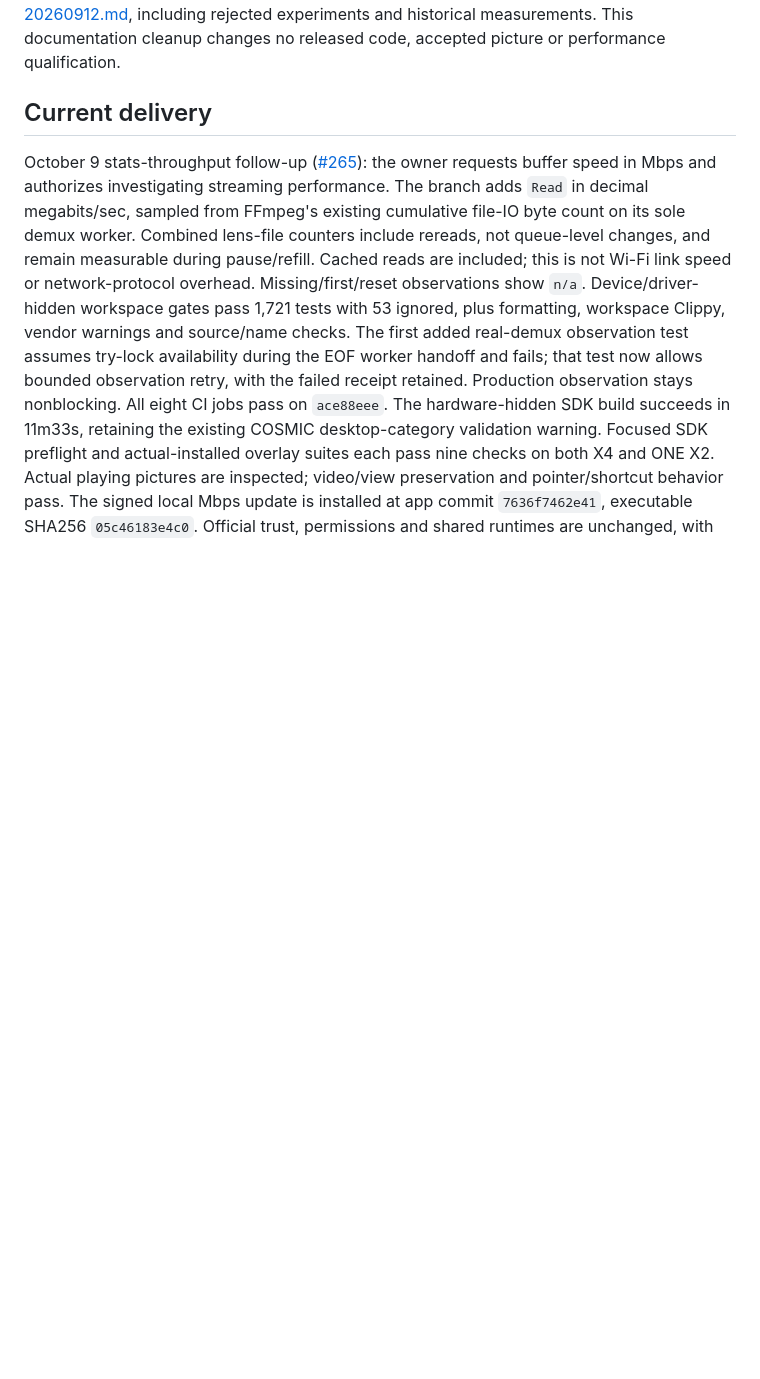
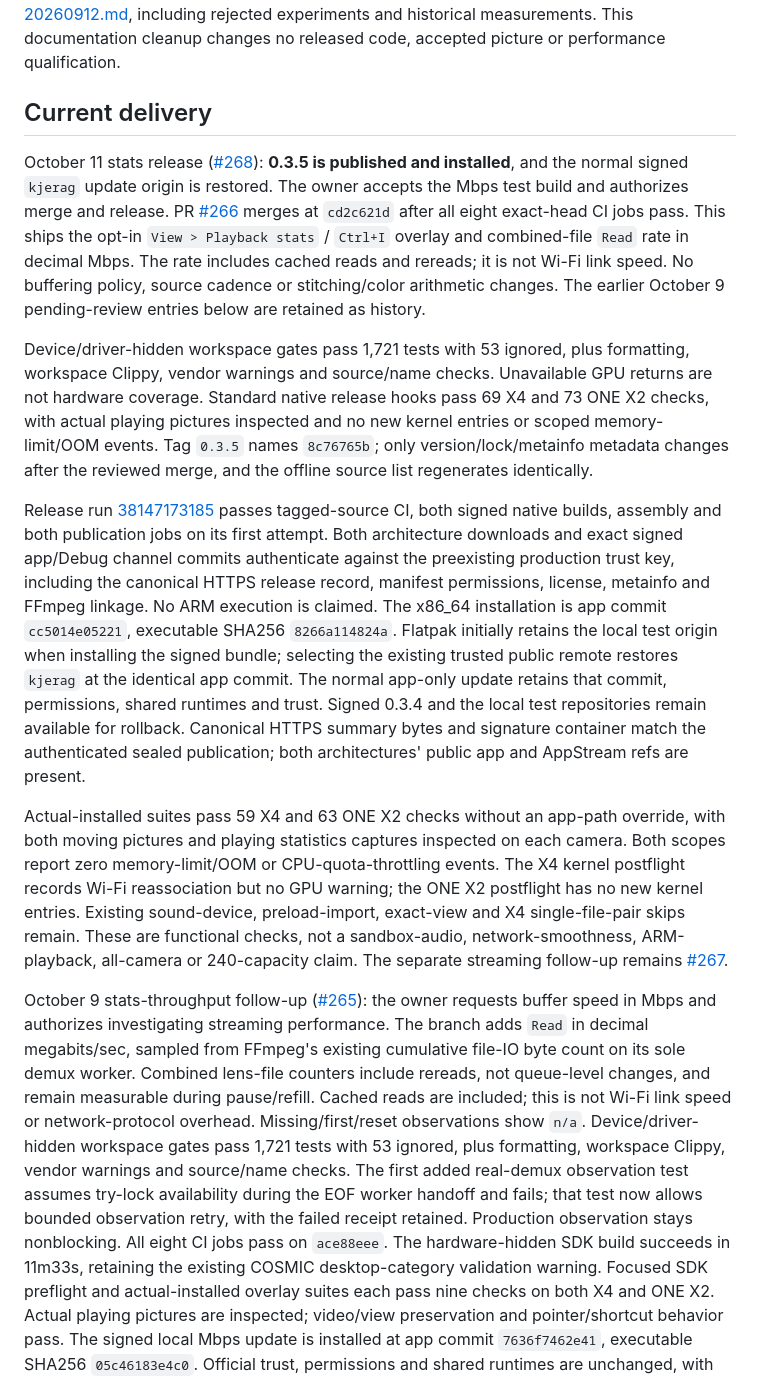
Before and after one commit to aeharding/kjerag, a Markdown page: docs/ROADMAP.md, the part around the change. Drawn GitHub-style; blank space fills up the shorter version.

Commit message:
docs: qualify the signed 0.3.5 stats release

```diff
--- a/docs/ROADMAP.md
+++ b/docs/ROADMAP.md
@@ -29,6 +29,48 @@ rejected experiments and historical measurements. This documentation cleanup
 changes no released code, accepted picture or performance qualification.
 
 ## Current delivery
+
+October 11 stats release ([#268](https://github.com/aeharding/kjerag/issues/268)):
+**0.3.5 is published and installed**, and the normal signed `kjerag` update
+origin is restored. The owner accepts the Mbps test build and authorizes merge
+and release. PR [#266](https://github.com/aeharding/kjerag/pull/266) merges at
+`cd2c621d` after all eight exact-head CI jobs pass. This ships the opt-in
+`View > Playback stats` / `Ctrl+I` overlay and combined-file `Read` rate in
+decimal Mbps. The rate includes cached reads and rereads; it is not Wi-Fi link
+speed. No buffering policy, source cadence or stitching/color arithmetic changes.
+The earlier October 9 pending-review entries below are retained as history.
+
+Device/driver-hidden workspace gates pass 1,721 tests with 53 ignored, plus
+formatting, workspace Clippy, vendor warnings and source/name checks. Unavailable
+GPU returns are not hardware coverage. Standard native release hooks pass 69 X4
+and 73 ONE X2 checks, with actual playing pictures inspected and no new kernel
+entries or scoped memory-limit/OOM events. Tag `0.3.5` names `8c76765b`; only
+version/lock/metainfo metadata changes after the reviewed merge, and the offline
+source list regenerates identically.
+
+Release run [38147173185](https://github.com/aeharding/kjerag/actions/runs/38147173185)
+passes tagged-source CI, both signed native builds, assembly and both publication
+jobs on its first attempt. Both architecture downloads and exact signed app/Debug
+channel commits authenticate against the preexisting production trust key,
+including the canonical HTTPS release record, manifest permissions, license,
+metainfo and FFmpeg linkage. No ARM execution is claimed. The x86_64 installation
+is app commit `cc5014e05221`, executable SHA256 `8266a114824a`. Flatpak initially
+retains the local test origin when installing the signed bundle; selecting the
+existing trusted public remote restores `kjerag` at the identical app commit.
+The normal app-only update retains that commit, permissions, shared runtimes and
+trust. Signed 0.3.4 and the local test repositories remain available for rollback.
+Canonical HTTPS summary bytes and signature container match the authenticated
+sealed publication; both architectures' public app and AppStream refs are present.
+
+Actual-installed suites pass 59 X4 and 63 ONE X2 checks without an app-path
+override, with both moving pictures and playing statistics captures inspected
+on each camera. Both scopes report zero memory-limit/OOM or CPU-quota-throttling
+events. The X4 kernel postflight records Wi-Fi reassociation but no GPU warning;
+the ONE X2 postflight has no new kernel entries. Existing sound-device,
+preload-import, exact-view and X4 single-file-pair skips remain. These are
+functional checks, not a sandbox-audio, network-smoothness, ARM-playback,
+all-camera or 240-capacity claim. The separate streaming follow-up remains
+[#267](https://github.com/aeharding/kjerag/issues/267).
 
 October 9 stats-throughput follow-up ([#265](https://github.com/aeharding/kjerag/issues/265)):
 the owner requests buffer speed in Mbps and authorizes investigating streaming
```
